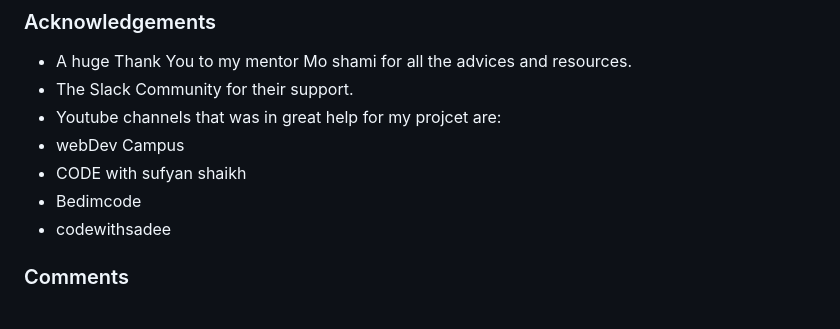
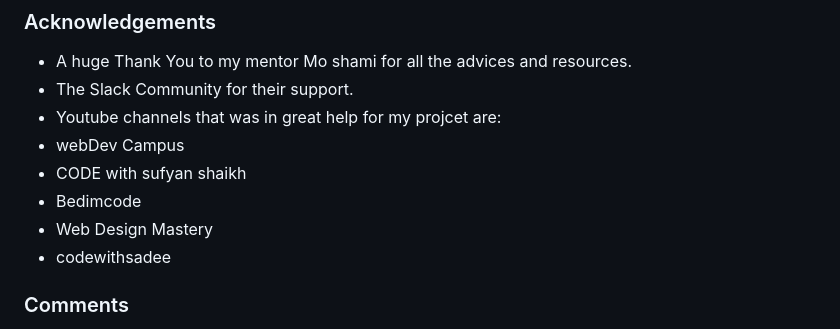
Before and after one commit to raed-nimer/CI_PP1_CG, a Markdown page: README.md, the part around the change. Rendered like a GitHub page.

```diff
--- a/README.md
+++ b/README.md
@@ -138,7 +138,9 @@ The steps to deploy are as follows:
 - webDev Campus
 - CODE with sufyan shaikh
 - Bedimcode
+- Web Design Mastery
 - codewithsadee
+
 
 
 ### Comments
```
